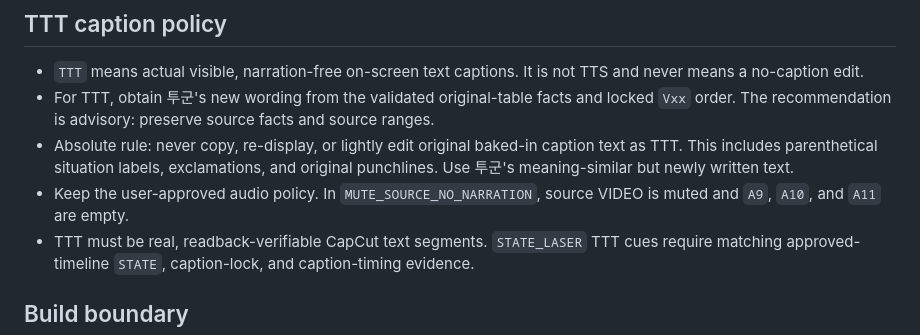
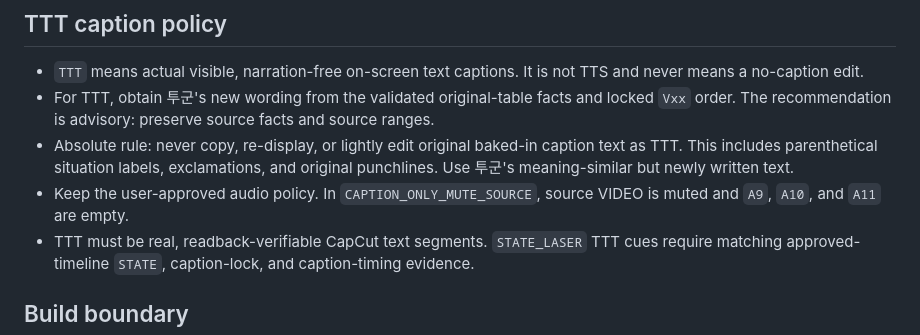
Before and after one commit to taktwosj/22utube-agent-skills, a Markdown page: skills/001short-production-agent/SKILL.md, the part around the change. GitHub-like rendering.

Commit message:
fix(001short): align caption-only policy term with protocol
SKILL.md referenced MUTE_SOURCE_NO_NARRATION, a policy name that exists
in no protocol.json; the machine contract term is CAPTION_ONLY_MUTE_SOURCE.

Co-Authored-By: Claude Fable 5 <noreply@anthropic.com>

```diff
--- a/skills/001short-production-agent/SKILL.md
+++ b/skills/001short-production-agent/SKILL.md
@@ -53,7 +53,7 @@ Every cell is a real value, `없음`, or `비움`; empty/placeholders/`미확인
 - `TTT` means actual visible, narration-free on-screen text captions. It is not TTS and never means a no-caption edit.
 - For TTT, obtain 투군's new wording from the validated original-table facts and locked `Vxx` order. The recommendation is advisory: preserve source facts and source ranges.
 - Absolute rule: never copy, re-display, or lightly edit original baked-in caption text as TTT. This includes parenthetical situation labels, exclamations, and original punchlines. Use 투군's meaning-similar but newly written text.
-- Keep the user-approved audio policy. In `MUTE_SOURCE_NO_NARRATION`, source VIDEO is muted and `A9`, `A10`, and `A11` are empty.
+- Keep the user-approved audio policy. In `CAPTION_ONLY_MUTE_SOURCE`, source VIDEO is muted and `A9`, `A10`, and `A11` are empty.
 - TTT must be real, readback-verifiable CapCut text segments. `STATE_LASER` TTT cues require matching approved-timeline `STATE`, caption-lock, and caption-timing evidence.
 
 ## Build boundary
```
